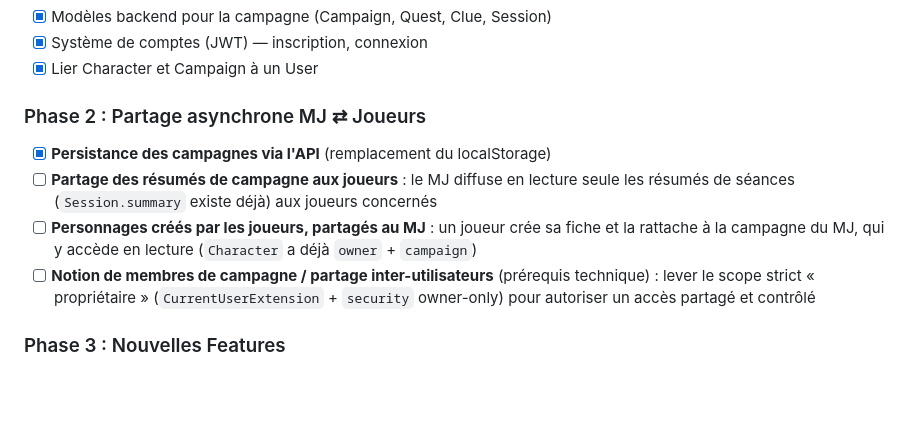
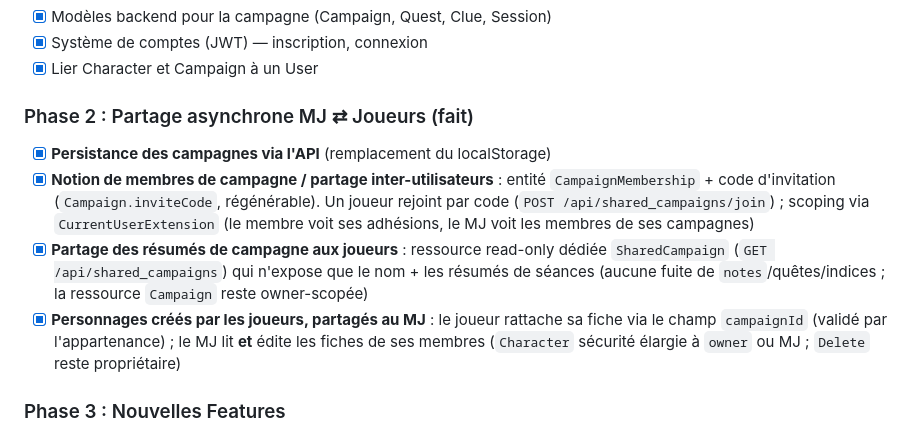
Before and after one commit to nauno40/ChroncilesOublieeFantasy, a Markdown page: doc/etat_des_lieux/roadmap.md, the part around the change. GitHub-like rendering; blank space fills up the shorter version.

Commit message:
docs(roadmap): partage asynchrone MJ ⇄ joueurs livré (Phase 2)
Co-Authored-By: Claude Opus 4.8 <noreply@anthropic.com>

```diff
--- a/doc/etat_des_lieux/roadmap.md
+++ b/doc/etat_des_lieux/roadmap.md
@@ -59,11 +59,11 @@ Suite à l'analyse approfondie du code source frontend et backend (juin 2026), v
 - [x] Système de comptes (JWT) — inscription, connexion
 - [x] Lier Character et Campaign à un User
 
-### Phase 2 : Partage asynchrone MJ ⇄ Joueurs
+### Phase 2 : Partage asynchrone MJ ⇄ Joueurs (fait)
 - [x] **Persistance des campagnes via l'API** (remplacement du localStorage)
-- [ ] **Partage des résumés de campagne aux joueurs** : le MJ diffuse en lecture seule les résumés de séances (`Session.summary` existe déjà) aux joueurs concernés
-- [ ] **Personnages créés par les joueurs, partagés au MJ** : un joueur crée sa fiche et la rattache à la campagne du MJ, qui y accède en lecture (`Character` a déjà `owner` + `campaign`)
-- [ ] **Notion de membres de campagne / partage inter-utilisateurs** (prérequis technique) : lever le scope strict « propriétaire » (`CurrentUserExtension` + `security` owner-only) pour autoriser un accès partagé et contrôlé
+- [x] **Notion de membres de campagne / partage inter-utilisateurs** : entité `CampaignMembership` + code d'invitation (`Campaign.inviteCode`, régénérable). Un joueur rejoint par code (`POST /api/shared_campaigns/join`) ; scoping via `CurrentUserExtension` (le membre voit ses adhésions, le MJ voit les membres de ses campagnes)
+- [x] **Partage des résumés de campagne aux joueurs** : ressource read-only dédiée `SharedCampaign` (`GET /api/shared_campaigns`) qui n'expose que le nom + les résumés de séances (aucune fuite de `notes`/quêtes/indices ; la ressource `Campaign` reste owner-scopée)
+- [x] **Personnages créés par les joueurs, partagés au MJ** : le joueur rattache sa fiche via le champ `campaignId` (validé par l'appartenance) ; le MJ lit **et** édite les fiches de ses membres (`Character` sécurité élargie à `owner` ou MJ ; `Delete` reste propriétaire)
 
 ### Phase 3 : Nouvelles Features
 - [ ] **Import/Export PDF** : Générer une fiche de personnage imprimable
```
